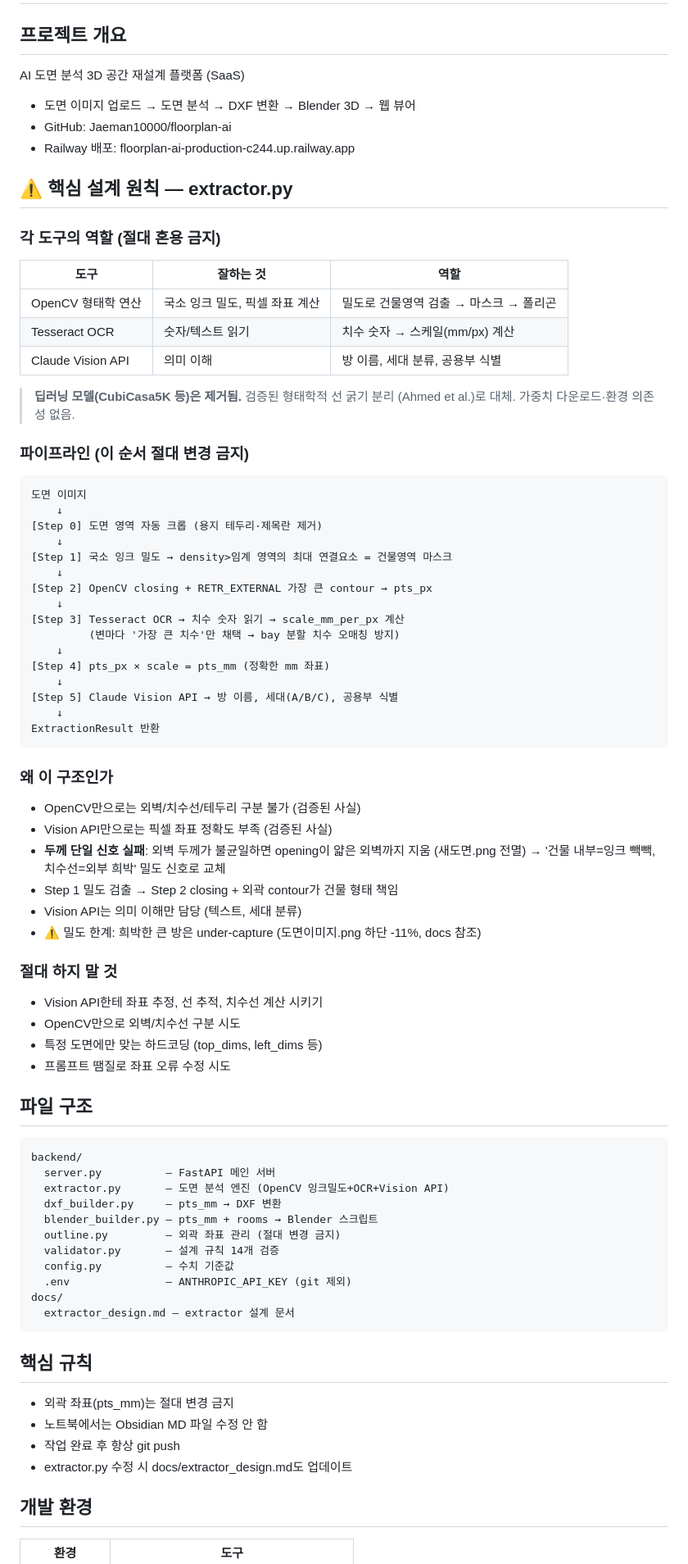
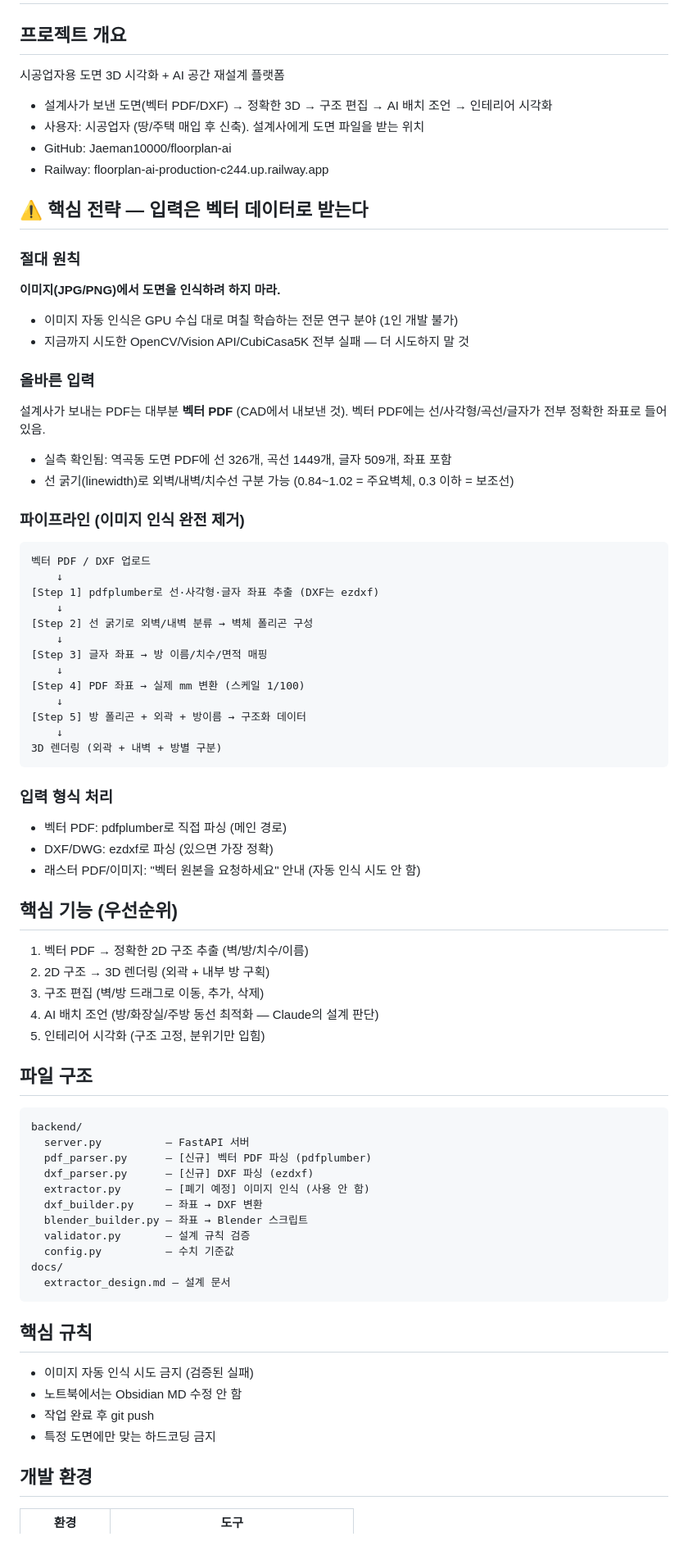
Before and after one commit to Jaeman10000/floorplan-ai, a Markdown page: CLAUDE.md, the part around one of its changes. Shown at 82% size. Drawn GitHub-style; blank space fills up the shorter version.

Commit message:
docs: pivot to vector PDF/DXF parsing — abandon image recognition

````diff
--- a/CLAUDE.md
+++ b/CLAUDE.md
@@ -1,80 +1,74 @@
 # floorplan-ai 프로젝트 컨텍스트
 
 ## 프로젝트 개요
-AI 도면 분석 3D 공간 재설계 플랫폼 (SaaS)
-- 도면 이미지 업로드 → 도면 분석 → DXF 변환 → Blender 3D → 웹 뷰어
+시공업자용 도면 3D 시각화 + AI 공간 재설계 플랫폼
+- 설계사가 보낸 도면(벡터 PDF/DXF) → 정확한 3D → 구조 편집 → AI 배치 조언 → 인테리어 시각화
+- 사용자: 시공업자 (땅/주택 매입 후 신축). 설계사에게 도면 파일을 받는 위치
 - GitHub: Jaeman10000/floorplan-ai
-- Railway 배포: floorplan-ai-production-c244.up.railway.app
+- Railway: floorplan-ai-production-c244.up.railway.app
 
-## ⚠️ 핵심 설계 원칙 — extractor.py
+## ⚠️ 핵심 전략 — 입력은 벡터 데이터로 받는다
 
-### 각 도구의 역할 (절대 혼용 금지)
+### 절대 원칙
+**이미지(JPG/PNG)에서 도면을 인식하려 하지 마라.**
+- 이미지 자동 인식은 GPU 수십 대로 며칠 학습하는 전문 연구 분야 (1인 개발 불가)
+- 지금까지 시도한 OpenCV/Vision API/CubiCasa5K 전부 실패 — 더 시도하지 말 것
 
-| 도구 | 잘하는 것 | 역할 |
-|------|---------|------|
-| OpenCV 형태학 연산 | 국소 잉크 밀도, 픽셀 좌표 계산 | 밀도로 건물영역 검출 → 마스크 → 폴리곤 |
-| Tesseract OCR | 숫자/텍스트 읽기 | 치수 숫자 → 스케일(mm/px) 계산 |
-| Claude Vision API | 의미 이해 | 방 이름, 세대 분류, 공용부 식별 |
+### 올바른 입력
+설계사가 보내는 PDF는 대부분 **벡터 PDF** (CAD에서 내보낸 것).
+벡터 PDF에는 선/사각형/곡선/글자가 전부 정확한 좌표로 들어있음.
+- 실측 확인됨: 역곡동 도면 PDF에 선 326개, 곡선 1449개, 글자 509개, 좌표 포함
+- 선 굵기(linewidth)로 외벽/내벽/치수선 구분 가능 (0.84~1.02 = 주요벽체, 0.3 이하 = 보조선)
 
-> **딥러닝 모델(CubiCasa5K 등)은 제거됨.** 검증된 형태학적 선 굵기 분리
-> (Ahmed et al.)로 대체. 가중치 다운로드·환경 의존성 없음.
-
-### 파이프라인 (이 순서 절대 변경 금지)
-
+### 파이프라인 (이미지 인식 완전 제거)
 ```
-도면 이미지
+벡터 PDF / DXF 업로드
     ↓
-[Step 0] 도면 영역 자동 크롭 (용지 테두리·제목란 제거)
+[Step 1] pdfplumber로 선·사각형·글자 좌표 추출 (DXF는 ezdxf)
     ↓
-[Step 1] 국소 잉크 밀도 → density>임계 영역의 최대 연결요소 = 건물영역 마스크
+[Step 2] 선 굵기로 외벽/내벽 분류 → 벽체 폴리곤 구성
     ↓
-[Step 2] OpenCV closing + RETR_EXTERNAL 가장 큰 contour → pts_px
+[Step 3] 글자 좌표 → 방 이름/치수/면적 매핑
     ↓
-[Step 3] Tesseract OCR → 치수 숫자 읽기 → scale_mm_per_px 계산
-         (변마다 '가장 큰 치수'만 채택 → bay 분할 치수 오매칭 방지)
+[Step 4] PDF 좌표 → 실제 mm 변환 (스케일 1/100)
     ↓
-[Step 4] pts_px × scale = pts_mm (정확한 mm 좌표)
+[Step 5] 방 폴리곤 + 외곽 + 방이름 → 구조화 데이터
     ↓
-[Step 5] Claude Vision API → 방 이름, 세대(A/B/C), 공용부 식별
-    ↓
-ExtractionResult 반환
+3D 렌더링 (외곽 + 내벽 + 방별 구분)
 ```
 
-### 왜 이 구조인가
-- OpenCV만으로는 외벽/치수선/테두리 구분 불가 (검증된 사실)
-- Vision API만으로는 픽셀 좌표 정확도 부족 (검증된 사실)
-- **두께 단일 신호 실패**: 외벽 두께가 불균일하면 opening이 얇은 외벽까지 지움
-  (새도면.png 전멸) → '건물 내부=잉크 빽빽, 치수선=외부 희박' 밀도 신호로 교체
-- Step 1 밀도 검출 → Step 2 closing + 외곽 contour가 건물 형태 책임
-- Vision API는 의미 이해만 담당 (텍스트, 세대 분류)
-- ⚠️ 밀도 한계: 희박한 큰 방은 under-capture (도면이미지.png 하단 -11%, docs 참조)
+### 입력 형식 처리
+- 벡터 PDF: pdfplumber로 직접 파싱 (메인 경로)
+- DXF/DWG: ezdxf로 파싱 (있으면 가장 정확)
+- 래스터 PDF/이미지: "벡터 원본을 요청하세요" 안내 (자동 인식 시도 안 함)
 
-### 절대 하지 말 것
-- Vision API한테 좌표 추정, 선 추적, 치수선 계산 시키기
-- OpenCV만으로 외벽/치수선 구분 시도
-- 특정 도면에만 맞는 하드코딩 (top_dims, left_dims 등)
-- 프롬프트 땜질로 좌표 오류 수정 시도
+## 핵심 기능 (우선순위)
+1. 벡터 PDF → 정확한 2D 구조 추출 (벽/방/치수/이름)
+2. 2D 구조 → 3D 렌더링 (외곽 + 내부 방 구획)
+3. 구조 편집 (벽/방 드래그로 이동, 추가, 삭제)
+4. AI 배치 조언 (방/화장실/주방 동선 최적화 — Claude의 설계 판단)
+5. 인테리어 시각화 (구조 고정, 분위기만 입힘)
 
 ## 파일 구조
 ```
 backend/
-  server.py          — FastAPI 메인 서버
-  extractor.py       — 도면 분석 엔진 (OpenCV 잉크밀도+OCR+Vision API)
-  dxf_builder.py     — pts_mm → DXF 변환
-  blender_builder.py — pts_mm + rooms → Blender 스크립트
-  outline.py         — 외곽 좌표 관리 (절대 변경 금지)
-  validator.py       — 설계 규칙 14개 검증
+  server.py          — FastAPI 서버
+  pdf_parser.py      — [신규] 벡터 PDF 파싱 (pdfplumber)
+  dxf_parser.py      — [신규] DXF 파싱 (ezdxf)
+  extractor.py       — [폐기 예정] 이미지 인식 (사용 안 함)
+  dxf_builder.py     — 좌표 → DXF 변환
+  blender_builder.py — 좌표 → Blender 스크립트
+  validator.py       — 설계 규칙 검증
   config.py          — 수치 기준값
-  .env               — ANTHROPIC_API_KEY (git 제외)
 docs/
-  extractor_design.md — extractor 설계 문서
+  extractor_design.md — 설계 문서
 ```
 
 ## 핵심 규칙
-- 외곽 좌표(pts_mm)는 절대 변경 금지
-- 노트북에서는 Obsidian MD 파일 수정 안 함
-- 작업 완료 후 항상 git push
-- extractor.py 수정 시 docs/extractor_design.md도 업데이트
+- 이미지 자동 인식 시도 금지 (검증된 실패)
+- 노트북에서는 Obsidian MD 수정 안 함
+- 작업 완료 후 git push
+- 특정 도면에만 맞는 하드코딩 금지
 
 ## 개발 환경
 | 환경 | 도구 |
````
Also changed, not shown: other parts of CLAUDE.md (+8 -25 lines).
